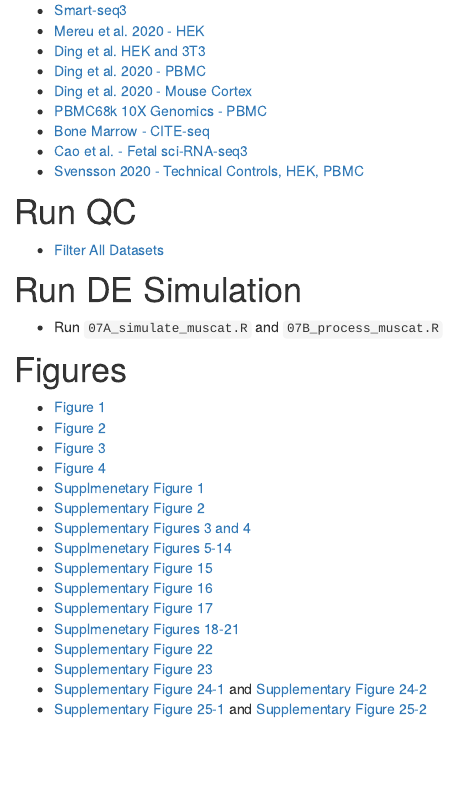
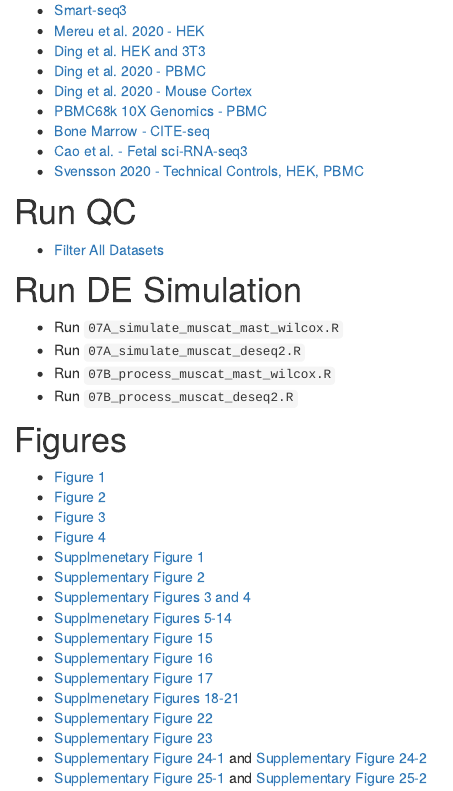
Before and after one commit to saketkc/scRNA_NB_comparison, an R Markdown document (analysis/index.Rmd): the page in a window 1100 px wide, from 180 px down. Rendered offline with R 4.5, knitr and Pandoc, with nearby package versions; drawn as R Markdown's standard HTML page in place of the format the file asks for.

Commit message:
workflowr::wflow_publish("analysis/index.Rmd")

```diff
--- a/analysis/index.Rmd
+++ b/analysis/index.Rmd
@@ -28,7 +28,10 @@ editor_options:
 
 # Run DE Simulation
 
-- Run `07A_simulate_muscat.R` and `07B_process_muscat.R`
+- Run `07A_simulate_muscat_mast_wilcox.R`
+- Run `07A_simulate_muscat_deseq2.R`
+- Run `07B_process_muscat_mast_wilcox.R`
+- Run `07B_process_muscat_deseq2.R`
 
 
 # Figures
```
